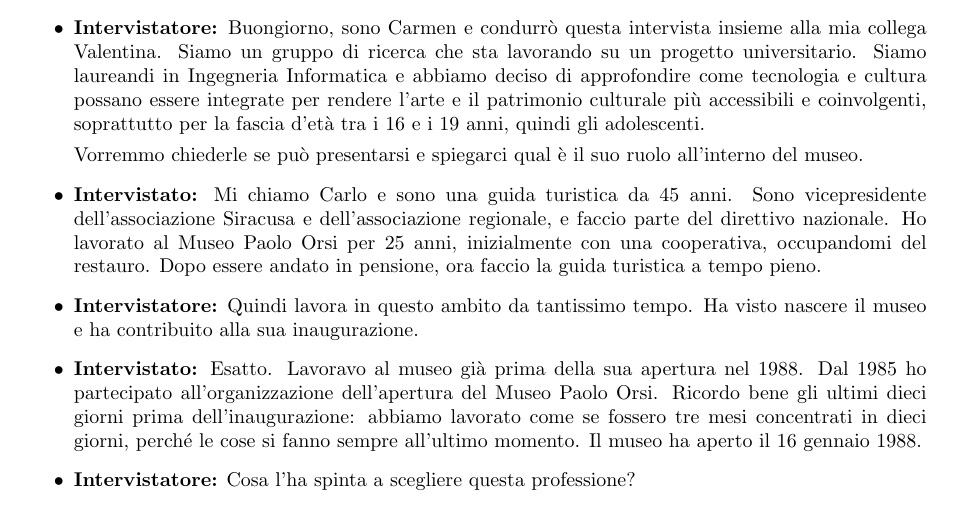
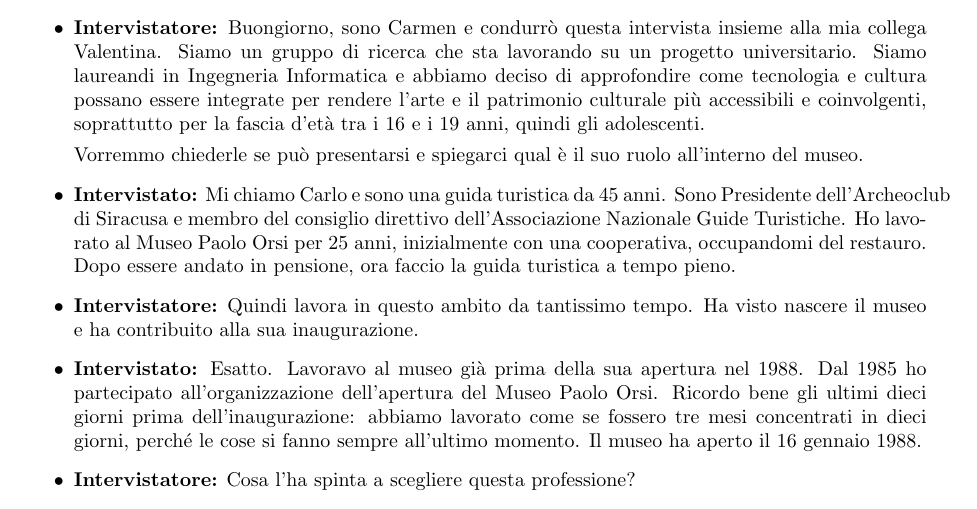
Before and after one commit to carmengiaccotto/project_human_computer_interaction_24-25, a LaTeX document (C1/interviews/DomainExperts/domainExpert2.tex): part of page 1 of 4, cut so that both start at the same text. Compiled offline with pdfLaTeX.

Commit message:
Fixed typos

```diff
--- a/C1/interviews/DomainExperts/domainExpert2.tex
+++ b/C1/interviews/DomainExperts/domainExpert2.tex
@@ -41,7 +41,7 @@ Questa intervista è stata condotta con Carlo, Presidente dell’Archeoclub di S
 
     Vorremmo chiederle se può presentarsi e spiegarci qual è il suo ruolo all’interno del museo.
 
-    \item \textbf{Intervistato:} Mi chiamo Carlo e sono una guida turistica da 45 anni. Sono vicepresidente dell’associazione Siracusa e dell’associazione regionale, e faccio parte del direttivo nazionale. Ho lavorato al Museo Paolo Orsi per 25 anni, inizialmente con una cooperativa, occupandomi del restauro. Dopo essere andato in pensione, ora faccio la guida turistica a tempo pieno.
+    \item \textbf{Intervistato:} Mi chiamo Carlo e sono una guida turistica da 45 anni. Sono Presidente dell’Archeoclub di Siracusa e membro del consiglio direttivo dell’Associazione Nazionale Guide Turistiche. Ho lavorato al Museo Paolo Orsi per 25 anni, inizialmente con una cooperativa, occupandomi del restauro. Dopo essere andato in pensione, ora faccio la guida turistica a tempo pieno.
 
     \item \textbf{Intervistatore:} Quindi lavora in questo ambito da tantissimo tempo. Ha visto nascere il museo e ha contribuito alla sua inaugurazione.
 
```
Also changed, not shown: C1/interviews/DomainExperts/domainExpert2.pdf.
